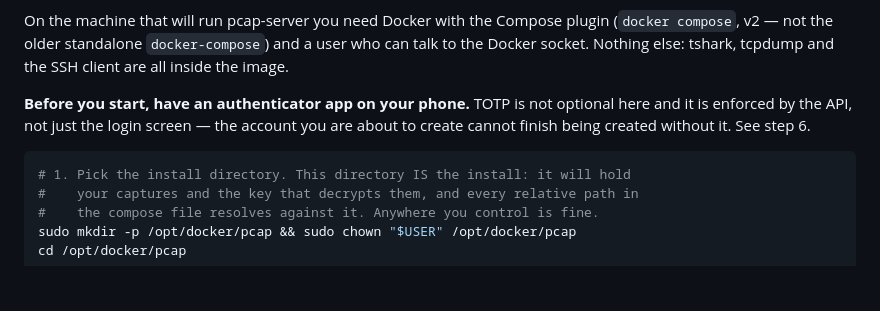
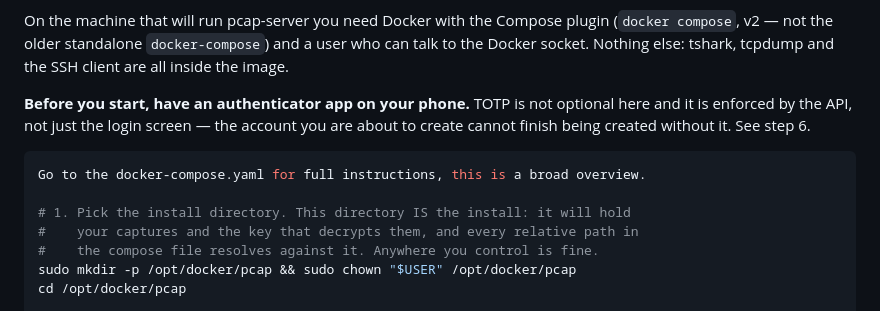
Before and after one commit to astone2010/pcap-server, a Markdown page: README.md, the part around the change. Rendered like a GitHub page; blank space fills up the shorter version.

Commit message:
Update README to include docker-compose instructions
Added a note to refer to docker-compose.yaml for full instructions.

````diff
--- a/README.md
+++ b/README.md
@@ -216,6 +216,8 @@ account you are about to create cannot finish being created without it. See
 step 6.
 
 ```bash
+Go to the docker-compose.yaml for full instructions, this is a broad overview.
+
 # 1. Pick the install directory. This directory IS the install: it will hold
 #    your captures and the key that decrypts them, and every relative path in
 #    the compose file resolves against it. Anywhere you control is fine.
````
